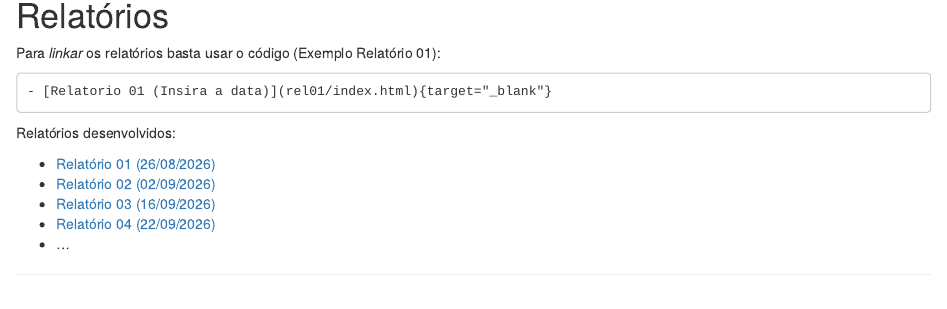
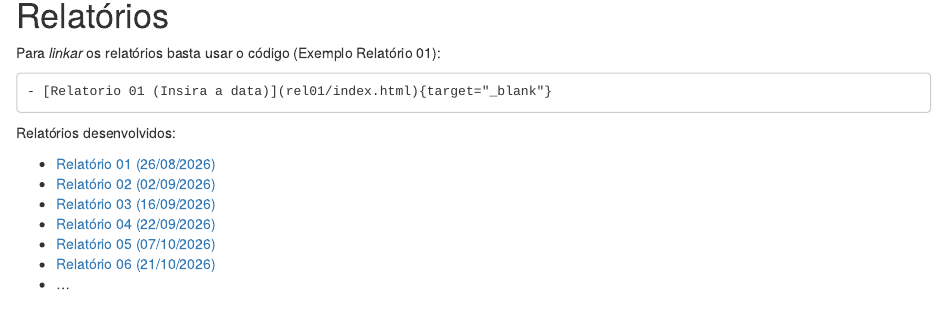
Before and after one commit to lucianovaz-math/profmatma41, an R Markdown document (index.Rmd): the page in a window 1100 px wide, from 1440 px down. Rendered offline with R 4.5, knitr and Pandoc, with nearby package versions.

Commit message:
atualizando e subindo github

```diff
--- a/index.Rmd
+++ b/index.Rmd
@@ -169,4 +169,6 @@ Relatórios desenvolvidos:
 - [Relatório 02 (02/09/2026)](rel02/index.html){target="_blank"}
 - [Relatório 03 (16/09/2026)](rel03/index.html){target="_blank"}
 - [Relatório 04 (22/09/2026)](rel04/index.html){target="_blank"}
+- [Relatório 05 (07/10/2026)](rel05/index.html){target="_blank"}
+- [Relatório 06 (21/10/2026)](rel06/index.html){target="_blank"}
 - ...
```
